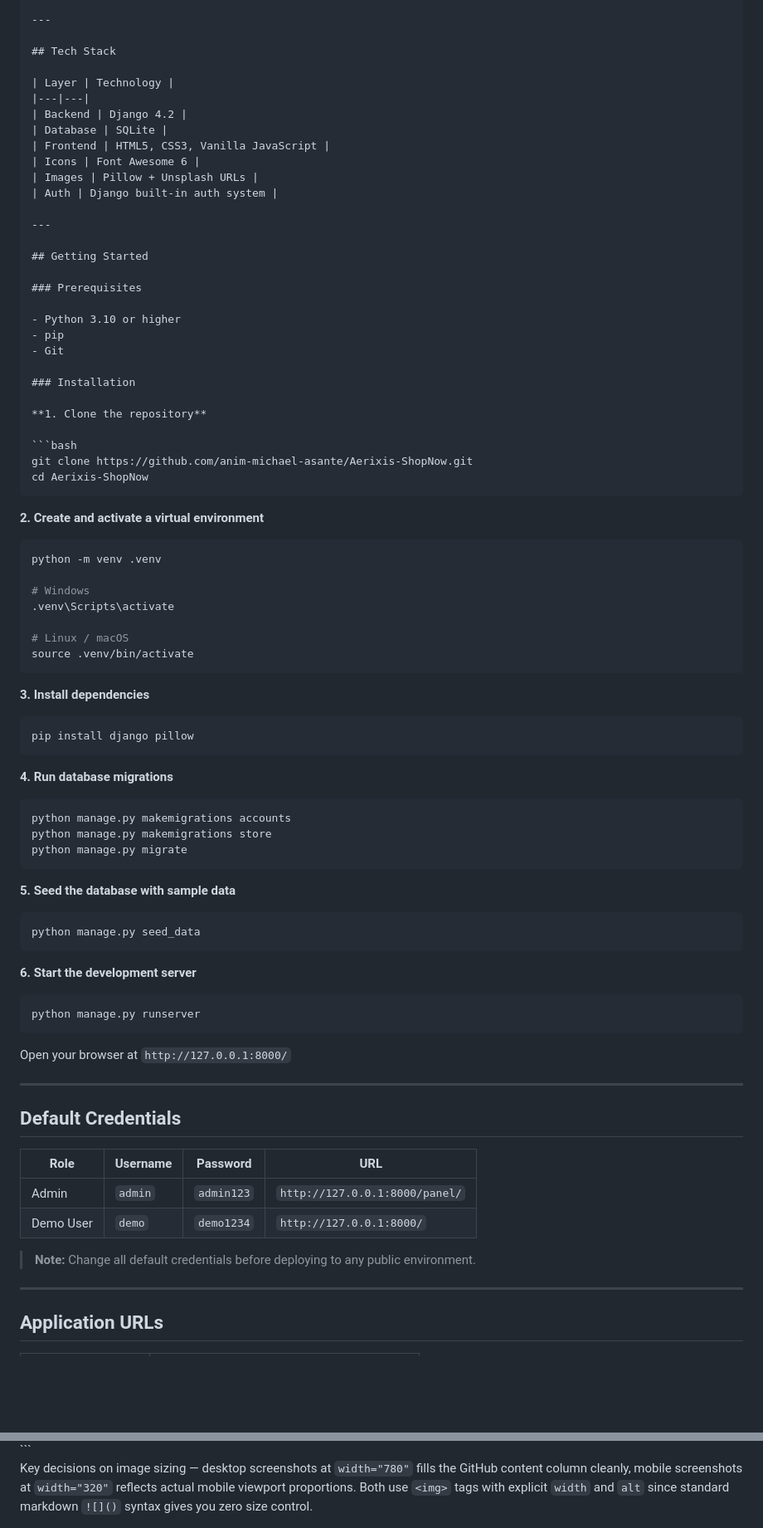
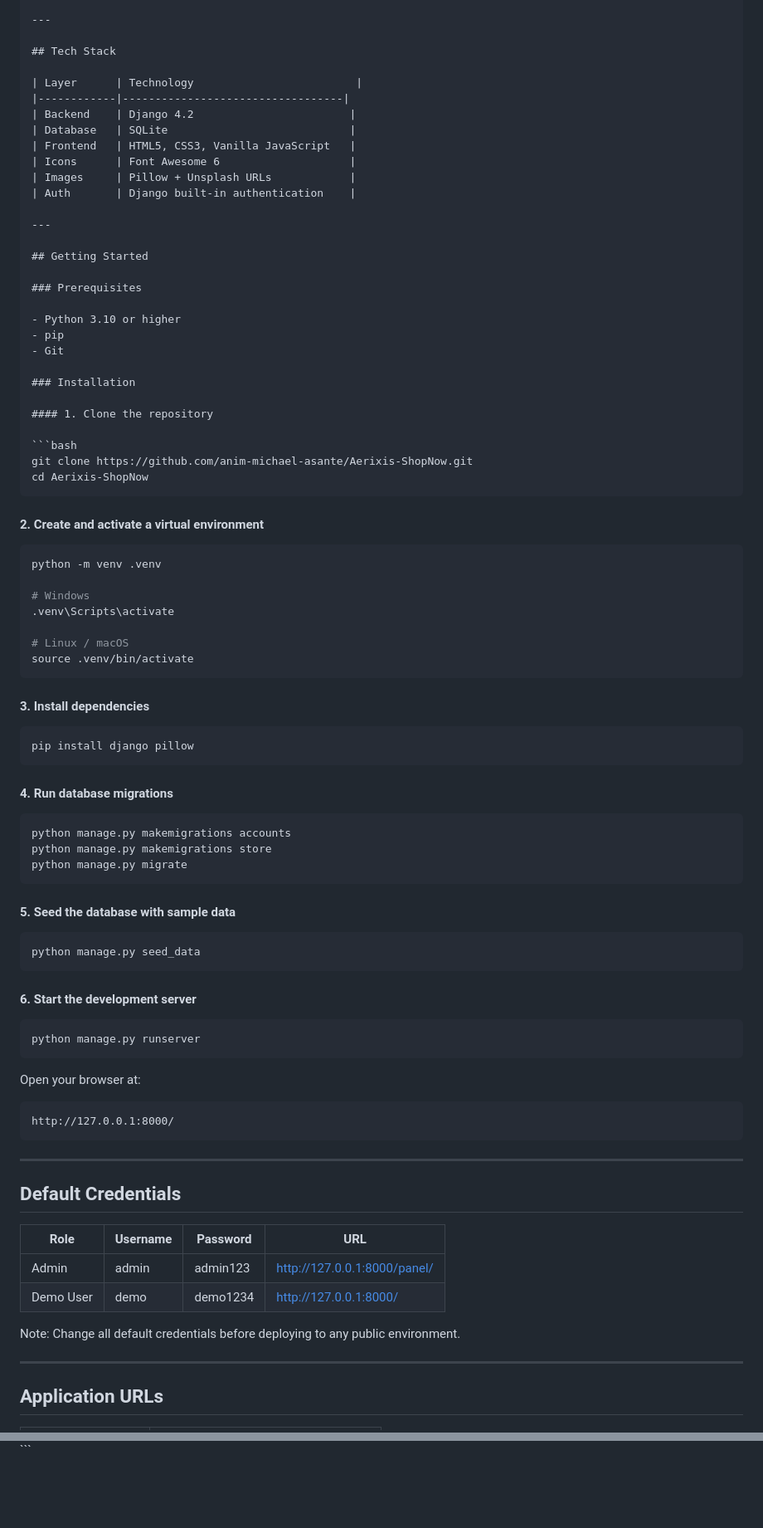
Before and after one commit to anim-michael-asante/Aerixis-ShopNow, a Markdown page: README.md, 2 parts joined by grey strips. Shown at 83% size. Drawn GitHub-style; blank space fills up the shorter version.

`````diff
--- a/README.md
+++ b/README.md
@@ -43,14 +47,14 @@ Aerixis-ShopNow is a production-style e-commerce platform built for a real clien
 
 ## Tech Stack
 
-| Layer | Technology |
-|---|---|
-| Backend | Django 4.2 |
-| Database | SQLite |
-| Frontend | HTML5, CSS3, Vanilla JavaScript |
-| Icons | Font Awesome 6 |
-| Images | Pillow + Unsplash URLs |
-| Auth | Django built-in auth system |
+| Layer      | Technology                         |
+|------------|----------------------------------|
+| Backend    | Django 4.2                        |
+| Database   | SQLite                            |
+| Frontend   | HTML5, CSS3, Vanilla JavaScript   |
+| Icons      | Font Awesome 6                    |
+| Images     | Pillow + Unsplash URLs            |
+| Auth       | Django built-in authentication    |
 
 ---
 
@@ -64,14 +68,14 @@ Aerixis-ShopNow is a production-style e-commerce platform built for a real clien
 
 ### Installation
 
-**1. Clone the repository**
+#### 1. Clone the repository
 
 ```bash
 git clone https://github.com/anim-michael-asante/Aerixis-ShopNow.git
 cd Aerixis-ShopNow
-```
+````
 
-**2. Create and activate a virtual environment**
+#### 2. Create and activate a virtual environment
 
 ```bash
 python -m venv .venv
@@ -83,13 +87,13 @@ python -m venv .venv
 source .venv/bin/activate
 ```
 
-**3. Install dependencies**
+#### 3. Install dependencies
 
 ```bash
 pip install django pillow
 ```
 
-**4. Run database migrations**
+#### 4. Run database migrations
 
 ```bash
 python manage.py makemigrations accounts
@@ -97,30 +101,34 @@ python manage.py makemigrations store
 python manage.py migrate
 ```
 
-**5. Seed the database with sample data**
+#### 5. Seed the database with sample data
 
 ```bash
 python manage.py seed_data
 ```
 
-**6. Start the development server**
+#### 6. Start the development server
 
 ```bash
 python manage.py runserver
 ```
 
-Open your browser at `http://127.0.0.1:8000/`
+Open your browser at:
+
+```
+http://127.0.0.1:8000/
+```
 
 ---
 
 ## Default Credentials
 
-| Role | Username | Password | URL |
-|---|---|---|---|
-| Admin | `admin` | `admin123` | `http://127.0.0.1:8000/panel/` |
-| Demo User | `demo` | `demo1234` | `http://127.0.0.1:8000/` |
+| Role      | Username | Password | URL                                                          |
+| --------- | -------- | -------- | ------------------------------------------------------------ |
+| Admin     | admin    | admin123 | [http://127.0.0.1:8000/panel/](http://127.0.0.1:8000/panel/) |
+| Demo User | demo     | demo1234 | [http://127.0.0.1:8000/](http://127.0.0.1:8000/)             |
 
-> **Note:** Change all default credentials before deploying to any public environment.
+Note: Change all default credentials before deploying to any public environment.
 
 ---
 
@@ -210,4 +218,2 @@ This project is licensed under the MIT License — see the [LICENSE](LICENSE) fi
 </div>
 ```
-
-Key decisions on image sizing — desktop screenshots at `width="780"` fills the GitHub content column cleanly, mobile screenshots at `width="320"` reflects actual mobile viewport proportions. Both use `<img>` tags with explicit `width` and `alt` since standard markdown `![]()` syntax gives you zero size control.
`````
Also changed, not shown: other parts of README.md (+48 -44 lines).
